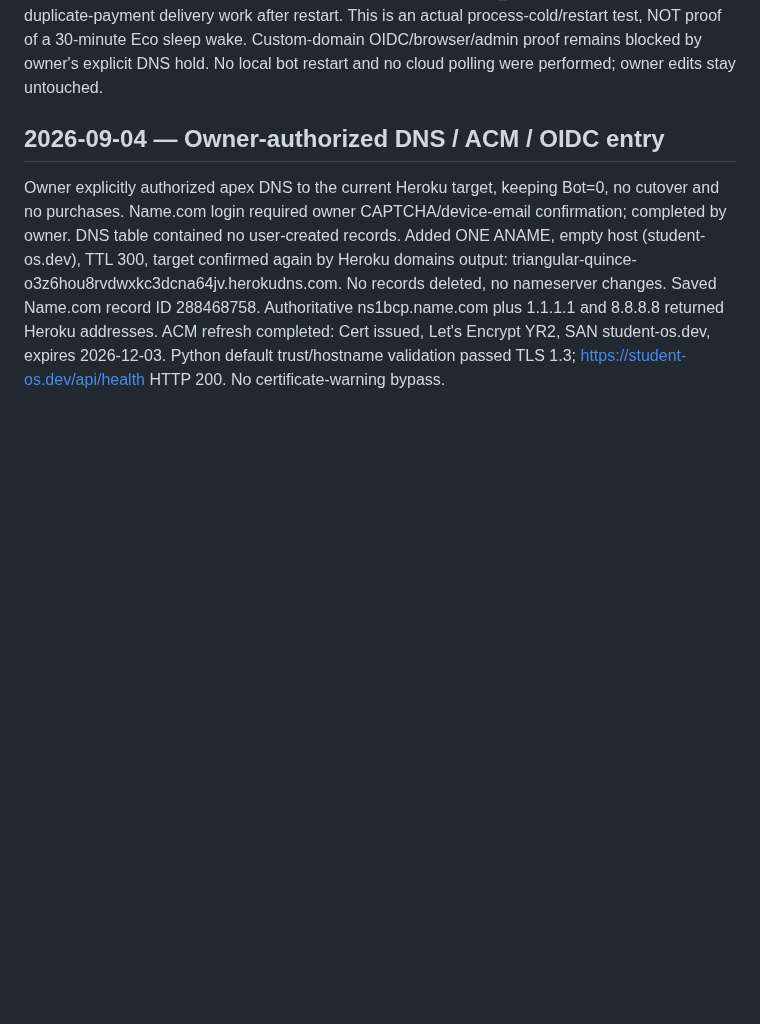
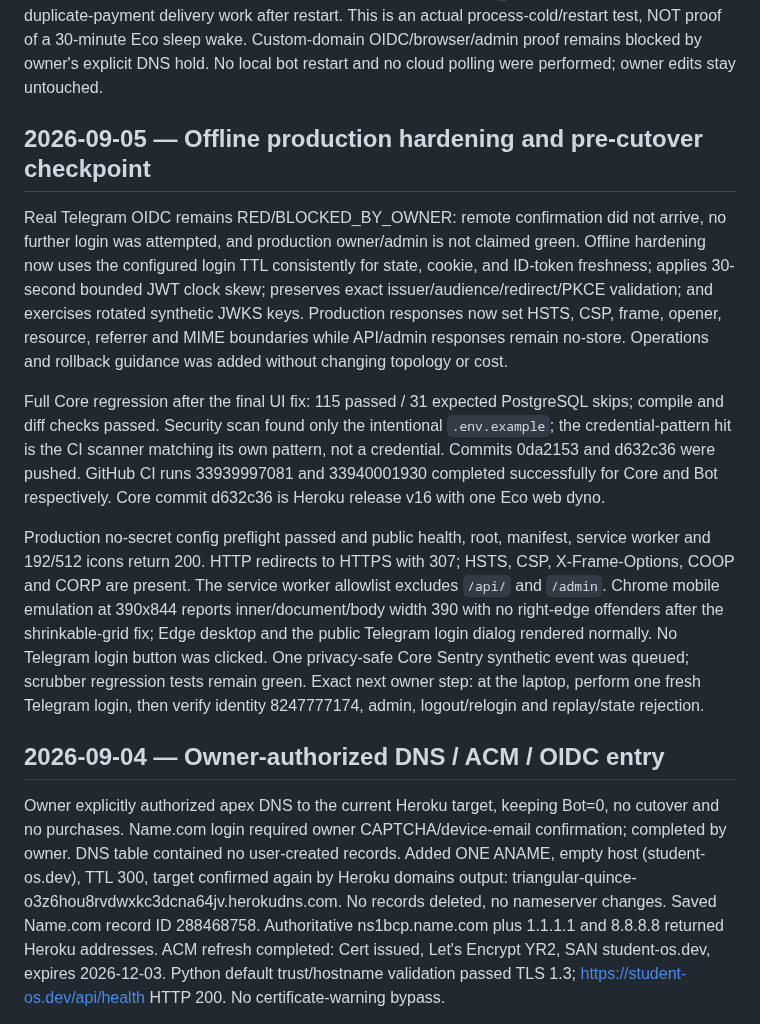
Before and after one commit to yujio2x/student-os, a Markdown page: docs/DEVLOG.md, the part around the change. Drawn GitHub-style; blank space fills up the shorter version.

Commit message:
Document offline production checkpoint

```diff
--- a/docs/DEVLOG.md
+++ b/docs/DEVLOG.md
@@ -1227,6 +1227,34 @@ applied_at. Catalog, entitlement and duplicate-payment delivery work after resta
 This is an actual process-cold/restart test, NOT proof of a 30-minute Eco sleep wake.
 Custom-domain OIDC/browser/admin proof remains blocked by owner's explicit DNS hold.
 No local bot restart and no cloud polling were performed; owner edits stay untouched.
+
+## 2026-09-05 — Offline production hardening and pre-cutover checkpoint
+
+Real Telegram OIDC remains RED/BLOCKED_BY_OWNER: remote confirmation did not arrive,
+no further login was attempted, and production owner/admin is not claimed green.
+Offline hardening now uses the configured login TTL consistently for state, cookie,
+and ID-token freshness; applies 30-second bounded JWT clock skew; preserves exact
+issuer/audience/redirect/PKCE validation; and exercises rotated synthetic JWKS keys.
+Production responses now set HSTS, CSP, frame, opener, resource, referrer and MIME
+boundaries while API/admin responses remain no-store. Operations and rollback guidance
+was added without changing topology or cost.
+
+Full Core regression after the final UI fix: 115 passed / 31 expected PostgreSQL
+skips; compile and diff checks passed. Security scan found only the intentional
+`.env.example`; the credential-pattern hit is the CI scanner matching its own pattern,
+not a credential. Commits 0da2153 and d632c36 were pushed. GitHub CI runs 33939997081
+and 33940001930 completed successfully for Core and Bot respectively. Core commit
+d632c36 is Heroku release v16 with one Eco web dyno.
+
+Production no-secret config preflight passed and public health, root, manifest,
+service worker and 192/512 icons return 200. HTTP redirects to HTTPS with 307; HSTS,
+CSP, X-Frame-Options, COOP and CORP are present. The service worker allowlist excludes
+`/api/` and `/admin`. Chrome mobile emulation at 390x844 reports inner/document/body
+width 390 with no right-edge offenders after the shrinkable-grid fix; Edge desktop
+and the public Telegram login dialog rendered normally. No Telegram login button was
+clicked. One privacy-safe Core Sentry synthetic event was queued; scrubber regression
+tests remain green. Exact next owner step: at the laptop, perform one fresh Telegram
+login, then verify identity 8247777174, admin, logout/relogin and replay/state rejection.
 ## 2026-09-04 — Owner-authorized DNS / ACM / OIDC entry
 
 Owner explicitly authorized apex DNS to the current Heroku target, keeping Bot=0,
```
